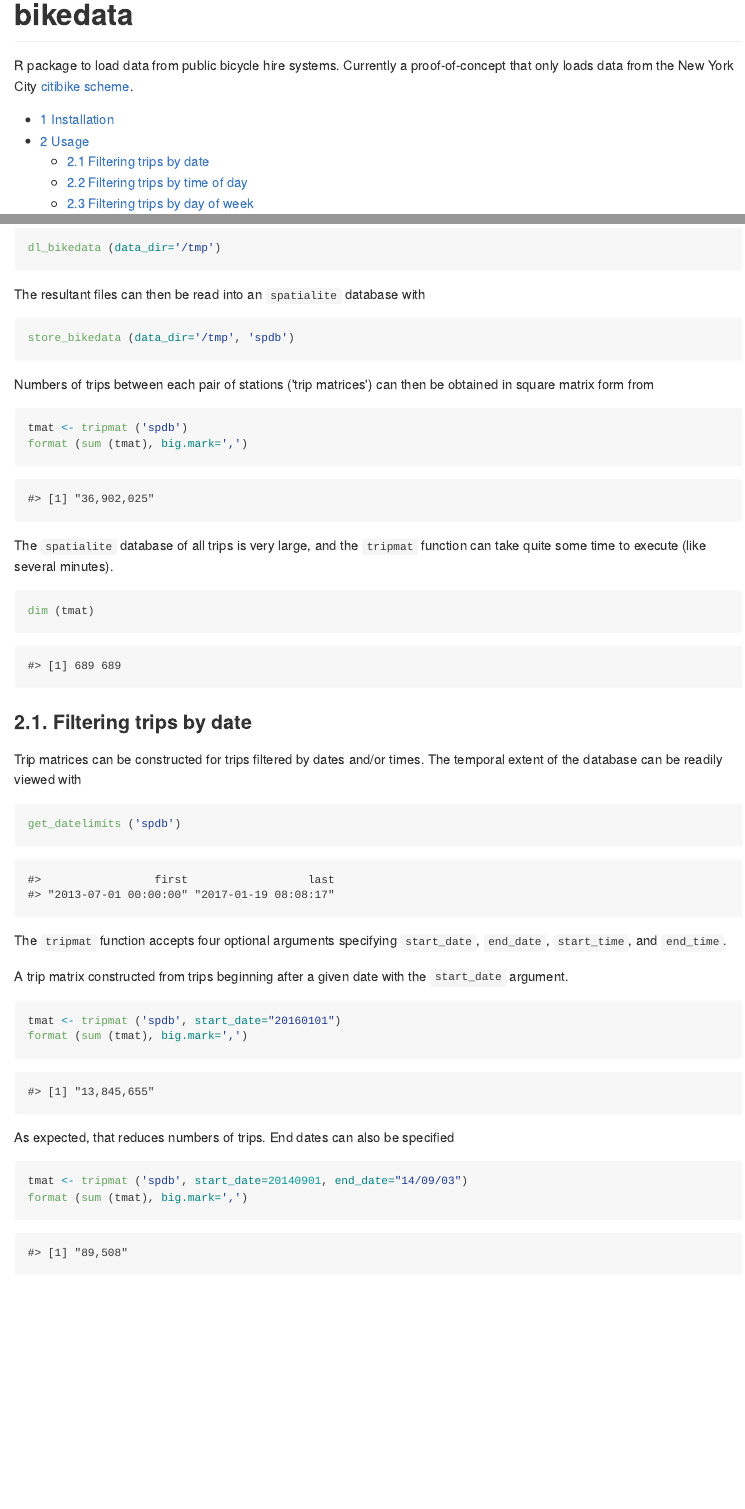
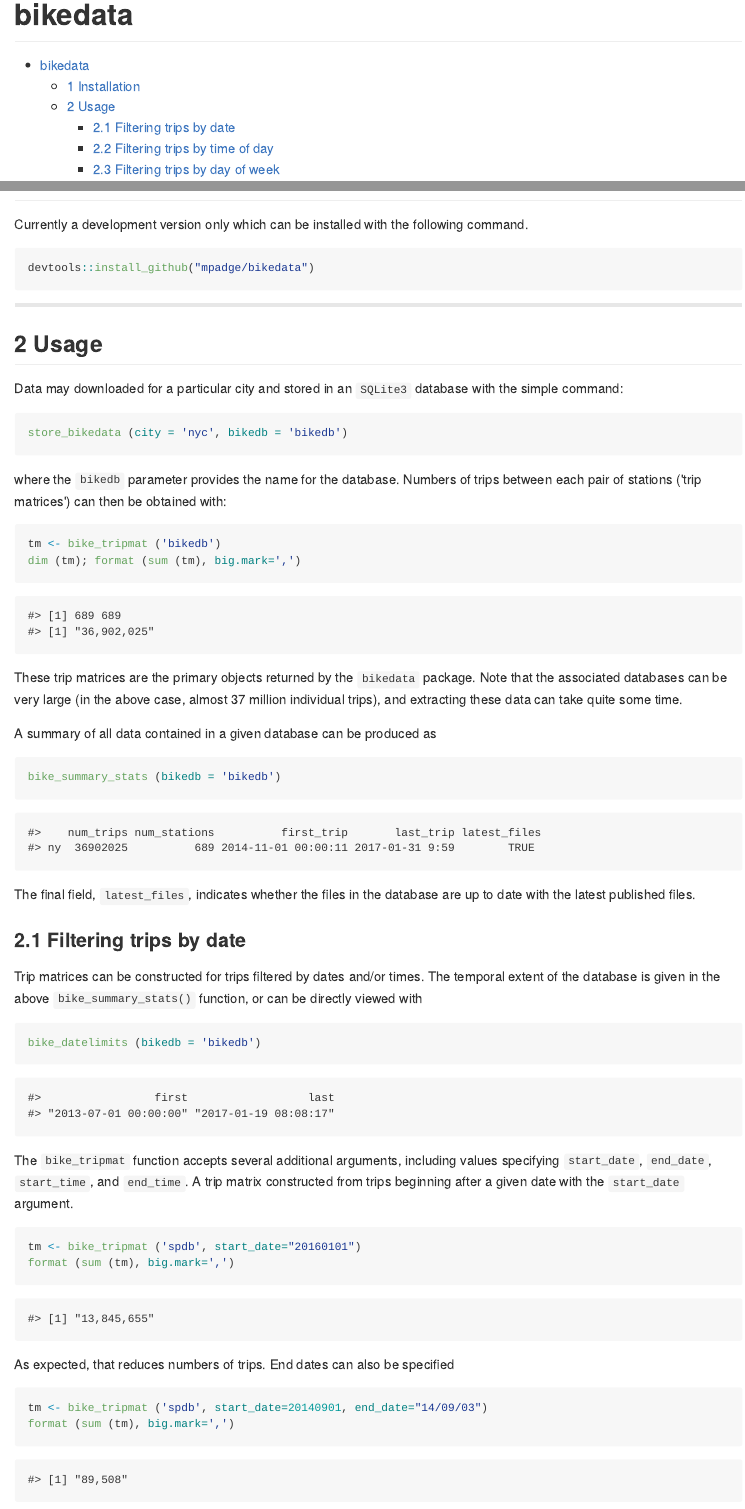
Before and after one commit to ropensci/bikedata, an R Markdown document (README.Rmd): the page in a window 1100 px wide, from its top, and a second part further down, joined at a grey line. The pictures show the output file README.md that the author committed with the source, drawn offline in the style of GitHub; badge pictures from the web are left out.

Commit message:
improve dl_bikedata; fix non-ascii chars in startup msg; extend README

````diff
--- a/README.Rmd
+++ b/README.Rmd
@@ -27,6 +27,3 @@ knitr::opts_chunk$set(
 # bikedata
 
 
-R package to load data from public bicycle hire systems. Currently a
-proof-of-concept that only loads data from the New York City [citibike
-scheme](https://www.citibikenyc.com/).
@@ -39,3 +54,5 @@ scheme](https://www.citibikenyc.com/).
+Currently a development version only which can be installed with the following
+command.
 
 ```{r, eval=FALSE}
 devtools::install_github("mpadge/bikedata")
@@ -67,64 +84,63 @@ library(bikedata)
 packageVersion("bikedata")
 ```
 
-Data from the NYC citibike system can can be downloaded with
+Data may downloaded for a particular city and stored in an `SQLite3` database
+with the simple command:
 ```{r, eval=FALSE}
-dl_bikedata (data_dir='/tmp')
+store_bikedata (city = 'nyc', bikedb = 'bikedb')
 ```
-The resultant files can then be read into an `spatialite` database with
+where the `bikedb` parameter provides the name for the database.  Numbers of
+trips between each pair of stations ('trip matrices') can then be obtained with:
 ```{r, eval=FALSE}
-store_bikedata (data_dir='/tmp', 'spdb')
-```
-```{r, eval=FALSE, echo=FALSE}
-store_bikedata (data_dir='/data/data/bikes/nyc', 'spdb')
-```
-
-Numbers of trips between each pair of stations ('trip matrices') can then be
-obtained in square matrix form from
-```{r, eval=FALSE}
-tmat <- tripmat ('spdb')
-format (sum (tmat), big.mark=',')
-```
-```{r, echo=FALSE}
-"36,902,025"
-```
-The `spatialite` database of all trips is very large, and the `tripmat` function
-can take quite some time to execute (like several minutes).
-```{r, eval=FALSE}
-dim (tmat)
+tm <- bike_tripmat ('bikedb')
+dim (tm); format (sum (tm), big.mark=',')
 ```
 ```{r, echo=FALSE}
 c (689, 689)
+"36,902,025"
 ```
+These trip matrices are the primary objects returned by the `bikedata` package.
+Note that the associated databases can be very large (in the above case, almost
+37 million individual trips), and extracting these data can take quite some
+time.
+
+A summary of all data contained in a given database can be produced as
+```{r, eval=FALSE}
+bike_summary_stats (bikedb = 'bikedb')
+#>    num_trips num_stations          first_trip       last_trip latest_files
+#> ny  36902025          689 2014-11-01 00:00:11 2017-01-31 9:59        TRUE
+```
+The final field, `latest_files`, indicates whether the files in the database are
+up to date with the latest published files.
 
 ### 2.1 Filtering trips by date
 
 Trip matrices can be constructed for trips filtered by dates and/or times. The
-temporal extent of the database can be readily viewed with
+temporal extent of the database is given in the above `bike_summary_stats()`
+function, or can be directly viewed with
 ```{r, eval=FALSE}
-get_datelimits ('spdb')
+bike_datelimits (bikedb = 'bikedb')
 ```
 ```{r, echo=FALSE}
 res <- c ("2013-07-01 00:00:00", "2017-01-19 08:08:17")
 names (res) <- c ("first", "last")
 res
 ```
-The `tripmat` function accepts four optional arguments specifying `start_date`,
-`end_date`, `start_time`, and `end_time`.
-
-A trip matrix constructed from trips beginning after a given date with the
+The `bike_tripmat` function accepts several additional arguments, including
+values specifying `start_date`, `end_date`, `start_time`, and `end_time`.  A
+trip matrix constructed from trips beginning after a given date with the
 `start_date` argument.
 ```{r, eval=FALSE}
-tmat <- tripmat ('spdb', start_date="20160101")
-format (sum (tmat), big.mark=',')
+tm <- bike_tripmat ('spdb', start_date="20160101")
+format (sum (tm), big.mark=',')
 ```
 ```{r, echo=FALSE}
 "13,845,655"
 ```
 As expected, that reduces numbers of trips. End dates can also be specified
 ```{r, eval=FALSE}
-tmat <- tripmat ('spdb', start_date=20140901, end_date="14/09/03")
-format (sum (tmat), big.mark=',')
+tm <- bike_tripmat ('spdb', start_date=20140901, end_date="14/09/03")
+format (sum (tm), big.mark=',')
 ```
 ```{r, echo=FALSE}
 "89,508"
````
Also changed, not shown: R/dl-bikedata.R (+15 -2 lines), R/zzz.R (+1 -1 lines), vignettes/bikedata.Rmd (+3 -3 lines), README.md, README.Rmd (42 more changed lines), 1 other file.
